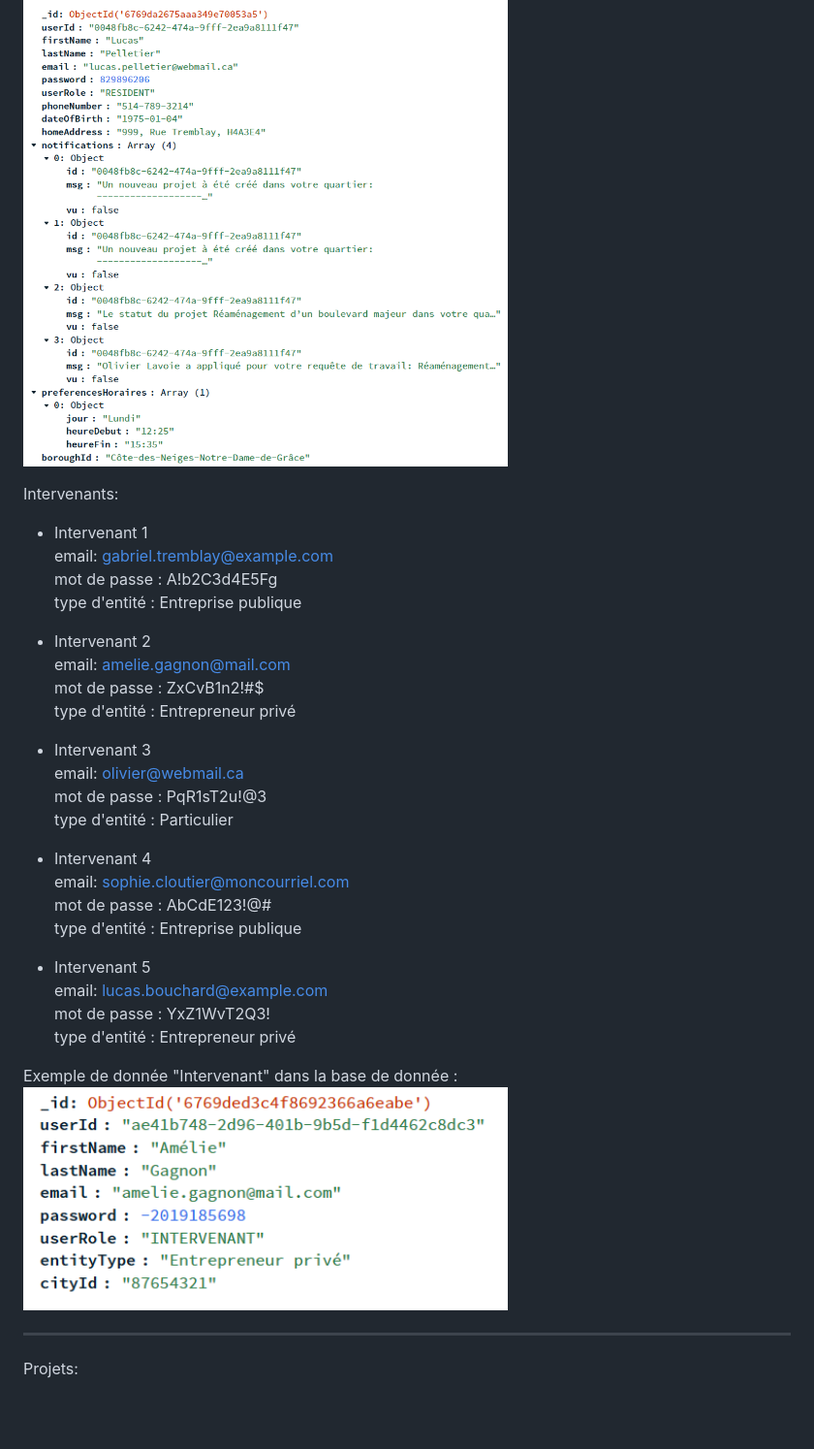
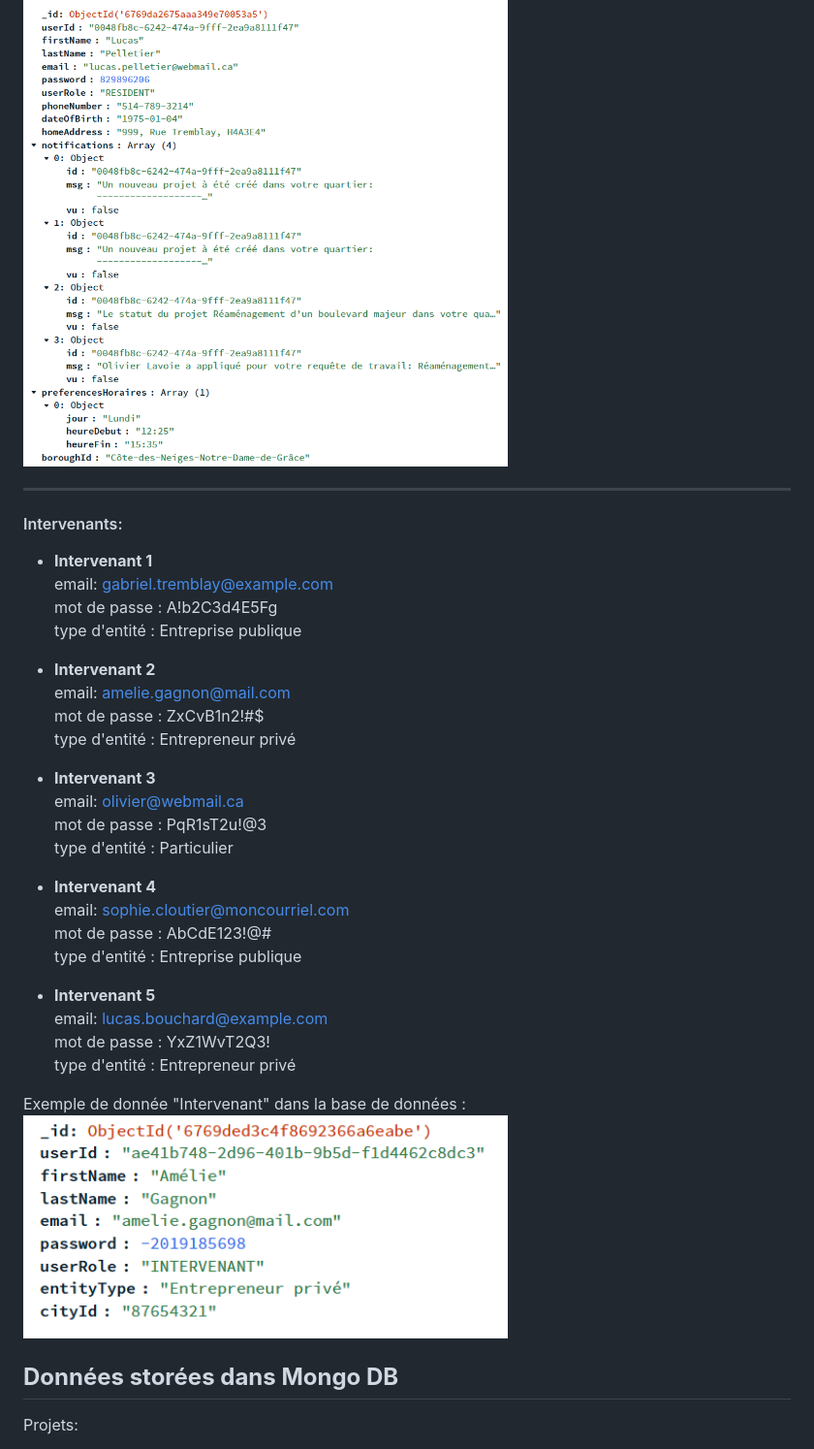
Before and after one commit to lpostiguy/maVille, a Markdown page: README.md, the part around one of its changes. Shown at 97% size. Drawn GitHub-style; blank space fills up the shorter version.

```diff
--- a/README.md
+++ b/README.md
@@ -97,36 +109,39 @@ Exemple de donnée "Résident" dans la base de donnée :
 <img src="images/imagesReadMe/residentEx.png" width="500">
 
+---
 
-Intervenants:
+#### Intervenants:
 
-- Intervenant 1
-email: gabriel.tremblay@example.com
-mot de passe : A!b2C3d4E5Fg
-type d'entité : Entreprise publique
+- **Intervenant 1**
+  email: gabriel.tremblay@example.com
+  mot de passe : A!b2C3d4E5Fg
+  type d'entité : Entreprise publique
 
-- Intervenant 2
-email: amelie.gagnon@mail.com
-mot de passe : ZxCvB1n2!#$
-type d'entité : Entrepreneur privé
+- **Intervenant 2**
+  email: amelie.gagnon@mail.com
+  mot de passe : ZxCvB1n2!#$
+  type d'entité : Entrepreneur privé
 
-- Intervenant 3
-email: olivier@webmail.ca
-mot de passe : PqR1sT2u!@3
-type d'entité : Particulier
+- **Intervenant 3**
+  email: olivier@webmail.ca
+  mot de passe : PqR1sT2u!@3
+  type d'entité : Particulier
 
-- Intervenant 4
+- **Intervenant 4**
   email: sophie.cloutier@moncourriel.com
   mot de passe : AbCdE123!@#
   type d'entité : Entreprise publique
 
-- Intervenant 5
+- **Intervenant 5**
   email: lucas.bouchard@example.com
   mot de passe : YxZ1WvT2Q3!
   type d'entité : Entrepreneur privé
 
-Exemple de donnée "Intervenant" dans la base de donnée :
+Exemple de donnée "Intervenant" dans la base de données :
 <img src="images/imagesReadMe/intervenantEx.png" width="500">
 
+
+**Données storées dans Mongo DB**
 --------------------------------------------
 Projets:
 
```
Also changed, not shown: other parts of README.md (+81 -72 lines).
